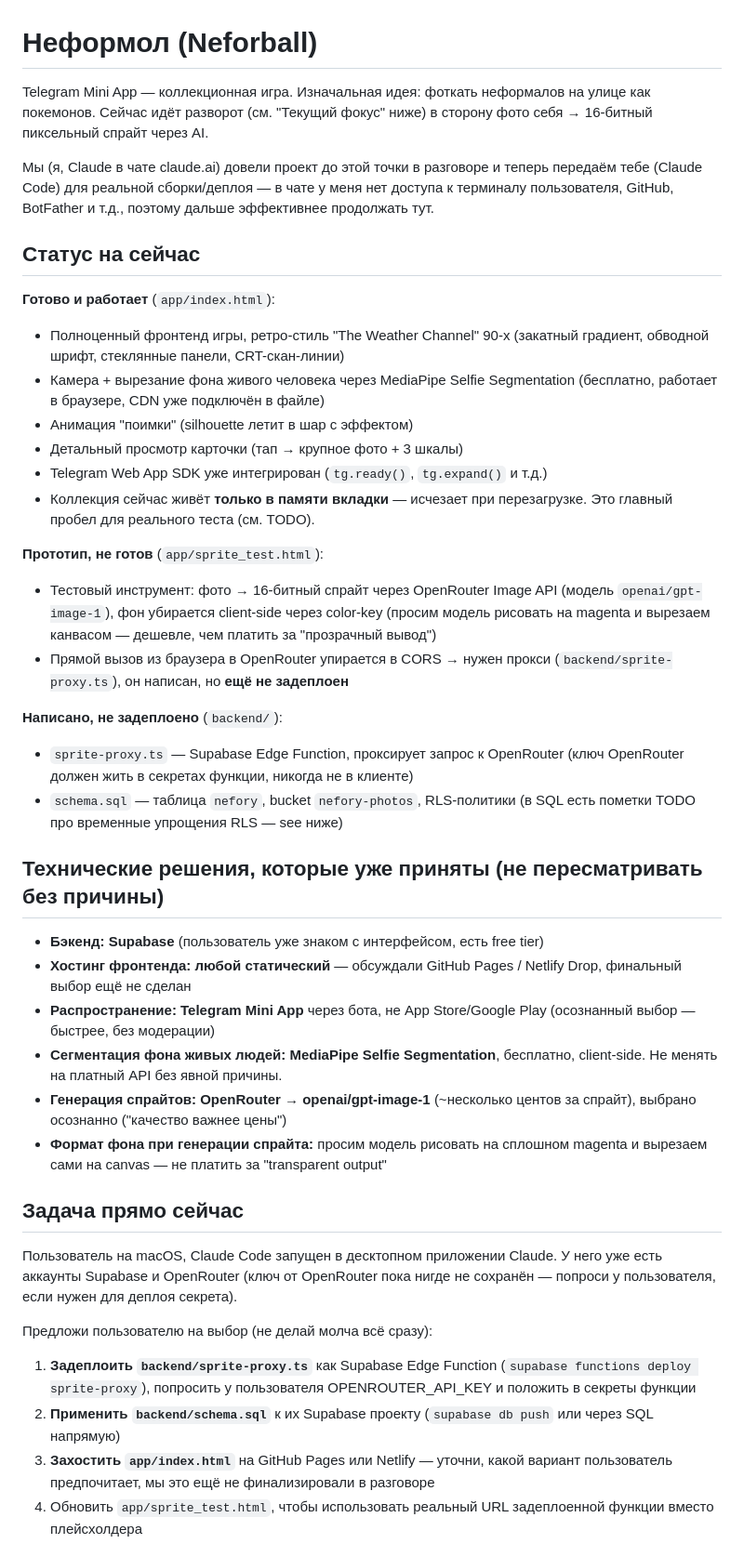
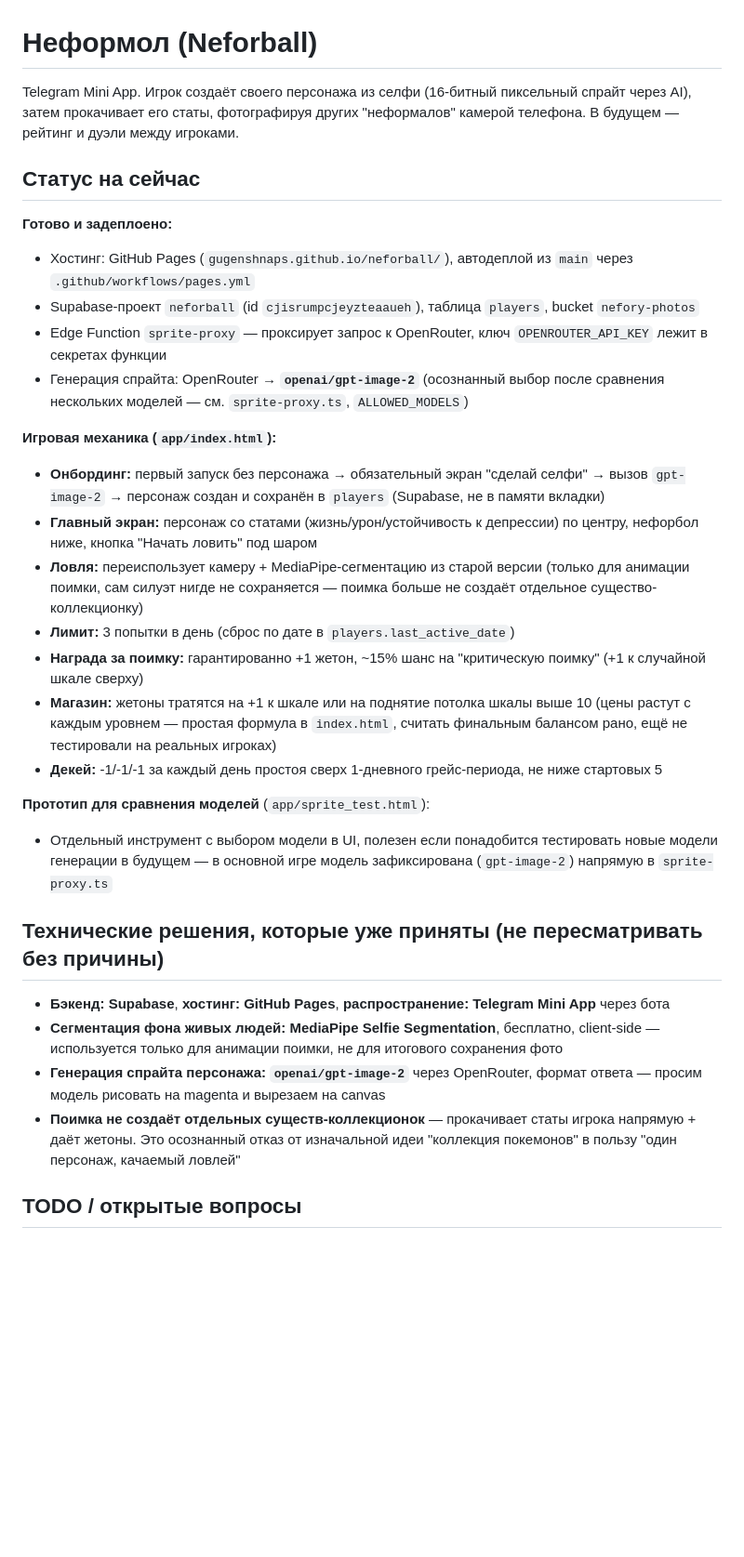
Before and after one commit to gugenshnaps/neforball, a Markdown page: CLAUDE.md, the part around one of its changes. Shown at 93% size. GitHub-like rendering; blank space fills up the shorter version.

Commit message:
Update CLAUDE.md to reflect the persistent-character game design
Co-Authored-By: Claude Sonnet 5 <noreply@anthropic.com>

```diff
--- a/CLAUDE.md
+++ b/CLAUDE.md
@@ -1,70 +1,56 @@
 # Неформол (Neforball)
 
-Telegram Mini App — коллекционная игра. Изначальная идея: фоткать неформалов
-на улице как покемонов. Сейчас идёт разворот (см. "Текущий фокус" ниже) в сторону
-фото себя → 16-битный пиксельный спрайт через AI.
-
-Мы (я, Claude в чате claude.ai) довели проект до этой точки в разговоре и теперь
-передаём тебе (Claude Code) для реальной сборки/деплоя — в чате у меня нет доступа
-к терминалу пользователя, GitHub, BotFather и т.д., поэтому дальше эффективнее
-продолжать тут.
+Telegram Mini App. Игрок создаёт своего персонажа из селфи (16-битный пиксельный
+спрайт через AI), затем прокачивает его статы, фотографируя других "неформалов"
+камерой телефона. В будущем — рейтинг и дуэли между игроками.
 
 ## Статус на сейчас
 
-**Готово и работает** (`app/index.html`):
-- Полноценный фронтенд игры, ретро-стиль "The Weather Channel" 90-х (закатный
-  градиент, обводной шрифт, стеклянные панели, CRT-скан-линии)
-- Камера + вырезание фона живого человека через MediaPipe Selfie Segmentation
-  (бесплатно, работает в браузере, CDN уже подключён в файле)
-- Анимация "поимки" (silhouette летит в шар с эффектом)
-- Детальный просмотр карточки (тап → крупное фото + 3 шкалы)
-- Telegram Web App SDK уже интегрирован (`tg.ready()`, `tg.expand()` и т.д.)
-- Коллекция сейчас живёт **только в памяти вкладки** — исчезает при перезагрузке.
-  Это главный пробел для реального теста (см. TODO).
+**Готово и задеплоено:**
+- Хостинг: GitHub Pages (`gugenshnaps.github.io/neforball/`), автодеплой из `main`
+  через `.github/workflows/pages.yml`
+- Supabase-проект `neforball` (id `cjisrumpcjeyzteaaueh`), таблица `players`,
+  bucket `nefory-photos`
+- Edge Function `sprite-proxy` — проксирует запрос к OpenRouter, ключ
+  `OPENROUTER_API_KEY` лежит в секретах функции
+- Генерация спрайта: OpenRouter → **`openai/gpt-image-2`** (осознанный выбор
+  после сравнения нескольких моделей — см. `sprite-proxy.ts`, `ALLOWED_MODELS`)
 
-**Прототип, не готов** (`app/sprite_test.html`):
-- Тестовый инструмент: фото → 16-битный спрайт через OpenRouter Image API
-  (модель `openai/gpt-image-1`), фон убирается client-side через color-key
-  (просим модель рисовать на magenta и вырезаем канвасом — дешевле, чем платить
-  за "прозрачный вывод")
-- Прямой вызов из браузера в OpenRouter упирается в CORS → нужен прокси
-  (`backend/sprite-proxy.ts`), он написан, но **ещё не задеплоен**
+**Игровая механика (`app/index.html`):**
+- **Онбординг:** первый запуск без персонажа → обязательный экран "сделай
+  селфи" → вызов `gpt-image-2` → персонаж создан и сохранён в `players`
+  (Supabase, не в памяти вкладки)
+- **Главный экран:** персонаж со статами (жизнь/урон/устойчивость к депрессии)
+  по центру, нефорбол ниже, кнопка "Начать ловить" под шаром
+- **Ловля:** переиспользует камеру + MediaPipe-сегментацию из старой версии
+  (только для анимации поимки, сам силуэт нигде не сохраняется — поимка больше
+  не создаёт отдельное существо-коллекционку)
+- **Лимит:** 3 попытки в день (сброс по дате в `players.last_active_date`)
+- **Награда за поимку:** гарантированно +1 жетон, ~15% шанс на "критическую
+  поимку" (+1 к случайной шкале сверху)
+- **Магазин:** жетоны тратятся на +1 к шкале или на поднятие потолка шкалы
+  выше 10 (цены растут с каждым уровнем — простая формула в `index.html`,
+  считать финальным балансом рано, ещё не тестировали на реальных игроках)
+- **Декей:** -1/-1/-1 за каждый день простоя сверх 1-дневного грейс-периода,
+  не ниже стартовых 5
 
-**Написано, не задеплоено** (`backend/`):
-- `sprite-proxy.ts` — Supabase Edge Function, проксирует запрос к OpenRouter
-  (ключ OpenRouter должен жить в секретах функции, никогда не в клиенте)
-- `schema.sql` — таблица `nefory`, bucket `nefory-photos`, RLS-политики
-  (в SQL есть пометки TODO про временные упрощения RLS — see ниже)
+**Прототип для сравнения моделей** (`app/sprite_test.html`):
+- Отдельный инструмент с выбором модели в UI, полезен если понадобится
+  тестировать новые модели генерации в будущем — в основной игре модель
+  зафиксирована (`gpt-image-2`) напрямую в `sprite-proxy.ts`
 
 ## Технические решения, которые уже приняты (не пересматривать без причины)
 
-- **Бэкенд: Supabase** (пользователь уже знаком с интерфейсом, есть free tier)
-- **Хостинг фронтенда: любой статический** — обсуждали GitHub Pages / Netlify Drop,
-  финальный выбор ещё не сделан
-- **Распространение: Telegram Mini App** через бота, не App Store/Google Play
-  (осознанный выбор — быстрее, без модерации)
+- **Бэкенд: Supabase**, **хостинг: GitHub Pages**, **распространение: Telegram
+  Mini App** через бота
 - **Сегментация фона живых людей: MediaPipe Selfie Segmentation**, бесплатно,
-  client-side. Не менять на платный API без явной причины.
-- **Генерация спрайтов: OpenRouter → openai/gpt-image-1** (~несколько центов
-  за спрайт), выбрано осознанно ("качество важнее цены")
-- **Формат фона при генерации спрайта:** просим модель рисовать на сплошном
-  magenta и вырезаем сами на canvas — не платить за "transparent output"
+  client-side — используется только для анимации поимки, не для итогового
+  сохранения фото
+- **Генерация спрайта персонажа: `openai/gpt-image-2`** через OpenRouter,
+  формат ответа — просим модель рисовать на magenta и вырезаем на canvas
+- **Поимка не создаёт отдельных существ-коллекционок** — прокачивает статы
+  игрока напрямую + даёт жетоны. Это осознанный отказ от изначальной идеи
+  "коллекция покемонов" в пользу "один персонаж, качаемый ловлей"
 
-## Задача прямо сейчас
+## TODO / открытые вопросы
 
-Пользователь на macOS, Claude Code запущен в десктопном приложении Claude.
-У него уже есть аккаунты Supabase и OpenRouter (ключ от OpenRouter пока нигде
-не сохранён — попроси у пользователя, если нужен для деплоя секрета).
-
-Предложи пользователю на выбор (не делай молча всё сразу):
-
-1. **Задеплоить `backend/sprite-proxy.ts`** как Supabase Edge Function
-   (`supabase functions deploy sprite-proxy`), попросить у пользователя
-   OPENROUTER_API_KEY и положить в секреты функции
-2. **Применить `backend/schema.sql`** к их Supabase проекту
-   (`supabase db push` или через SQL напрямую)
-3. **Захостить `app/index.html`** на GitHub Pages или Netlify — уточни, какой
-   вариант пользователь предпочитает, мы это ещё не финализировали в разговоре
-4. Обновить `app/sprite_test.html`, чтобы использовать реальный URL
-   задеплоенной функции вместо плейсхолдера
-
```
Also changed, not shown: other parts of CLAUDE.md (+15 -16 lines).
